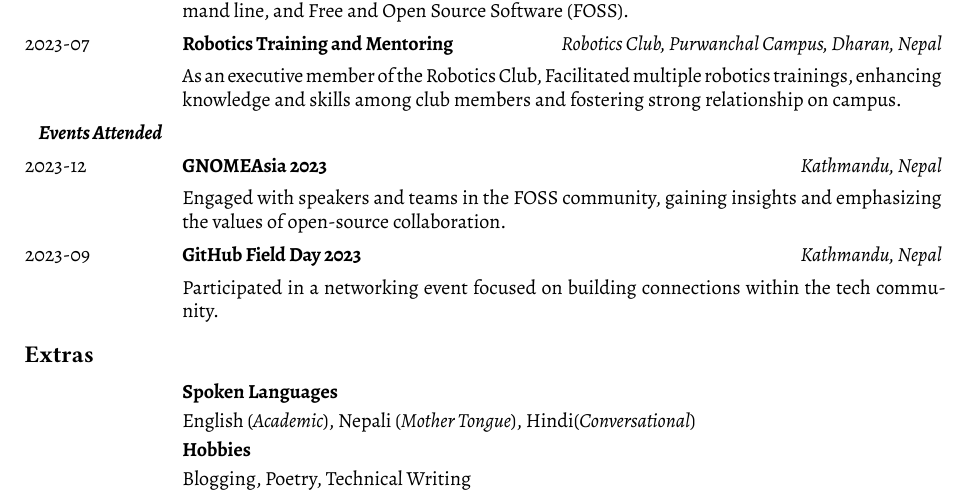
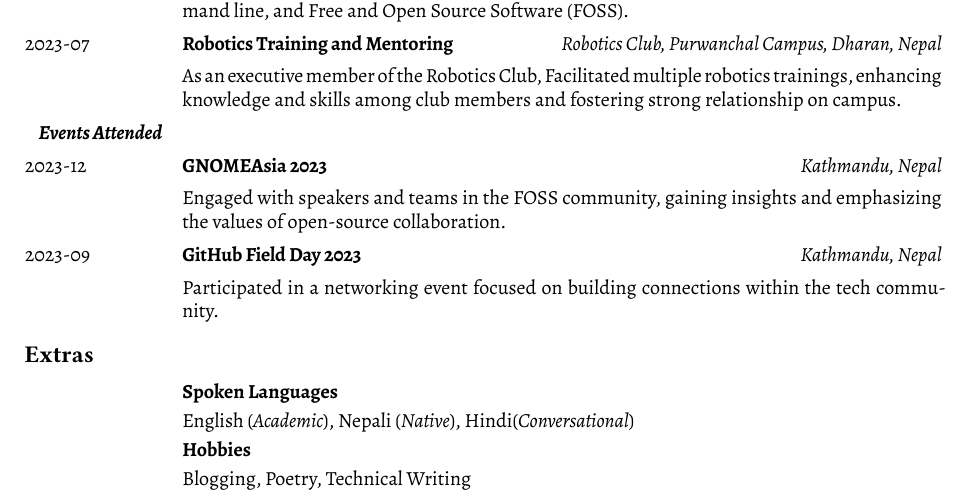
Before and after one commit to andsnap/andsnap.github.io, a Typst document (currywithvitamins/main.typ): part of page 2 of 2, cut so that both start at the same text. The pictures show the PDF file currywithvitamins/main.pdf that the author committed with the source.

Commit message:
fix!(cv): mother-tongue -> native

```diff
--- a/currywithvitamins/main.typ
+++ b/currywithvitamins/main.typ
@@ -166,6 +166,6 @@ Internet Protocols, Robotics, Linux Development and Packaging, Declerative Packa
 #meta-entry-item-list(
   c2-text-args: (weight: "regular"),
   item-spacing: 0.8em,
-  (c2: [*Spoken Languages*], body: [English (_Academic_), Nepali (_Mother Tongue_), Hindi(_Conversational_)]),
+  (c2: [*Spoken Languages*], body: [English (_Academic_), Nepali (_Native_), Hindi(_Conversational_)]),
   (c2: [*Hobbies*], body: "Blogging, Poetry, Technical Writing"),
 )
```
Also changed, not shown: currywithvitamins/main-2.svg, currywithvitamins/main.pdf.
